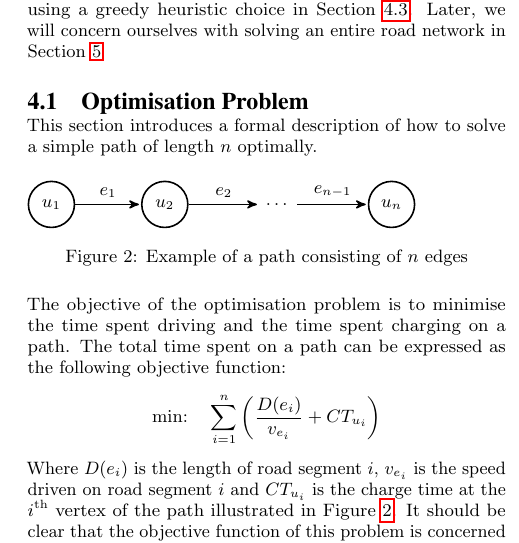
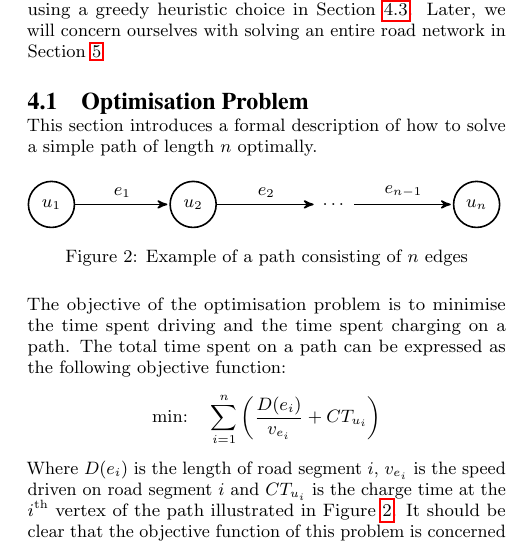
Before and after one commit to Hestogpony/AAU_BachelorProject, a LaTeX paper (Article/main.tex, which reads Article/content/optiprob.tex): part of one column of page 3 of 10, cut so that both start at the same text. Compiled offline with pdfLaTeX.

Commit message:
rettet figur placering

```diff
--- a/Article/content/optiprob.tex
+++ b/Article/content/optiprob.tex
@@ -3,7 +3,7 @@ This section introduces a formal description of how to solve a simple path of le
 
 \begin{figure}[!htb]
 \centering
-    \begin{tikzpicture}[shorten >=1pt,node distance=2cm,>=stealth',thick]
+    \begin{tikzpicture}[shorten >=1pt,node distance=2.5cm,>=stealth',thick]
         \node[state] (1) {$u_1$};
         \node[state] (2) [right of=1] {$u_2$};
         \node[] (dots) [right of=2] {$\dots$};
```
